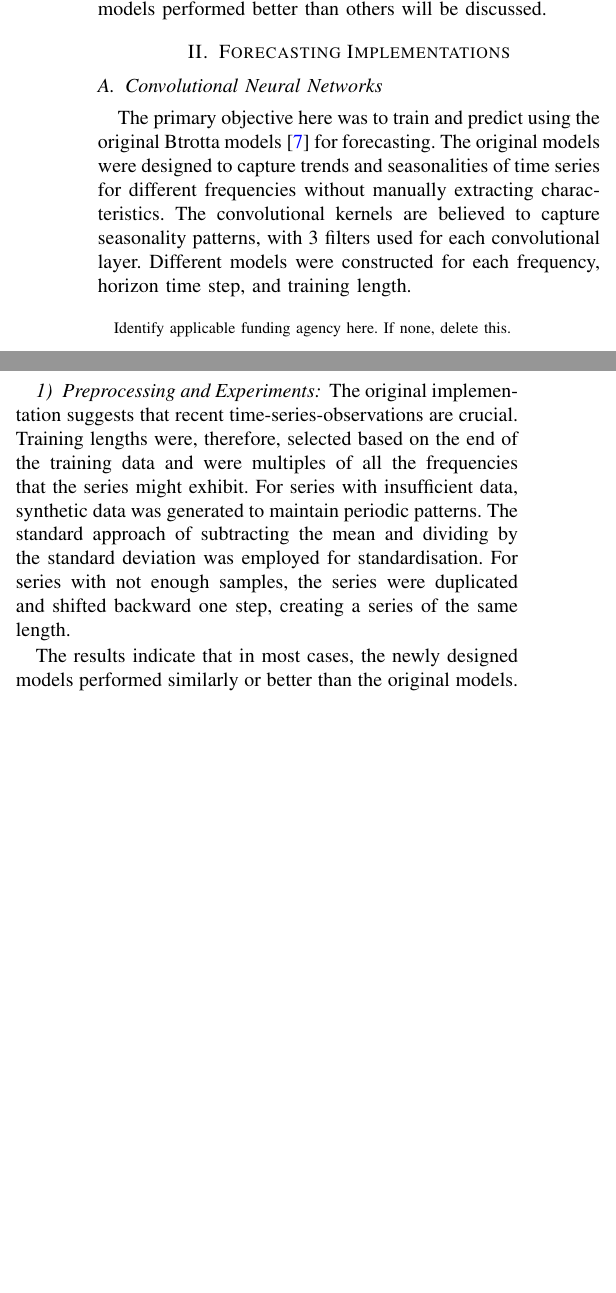
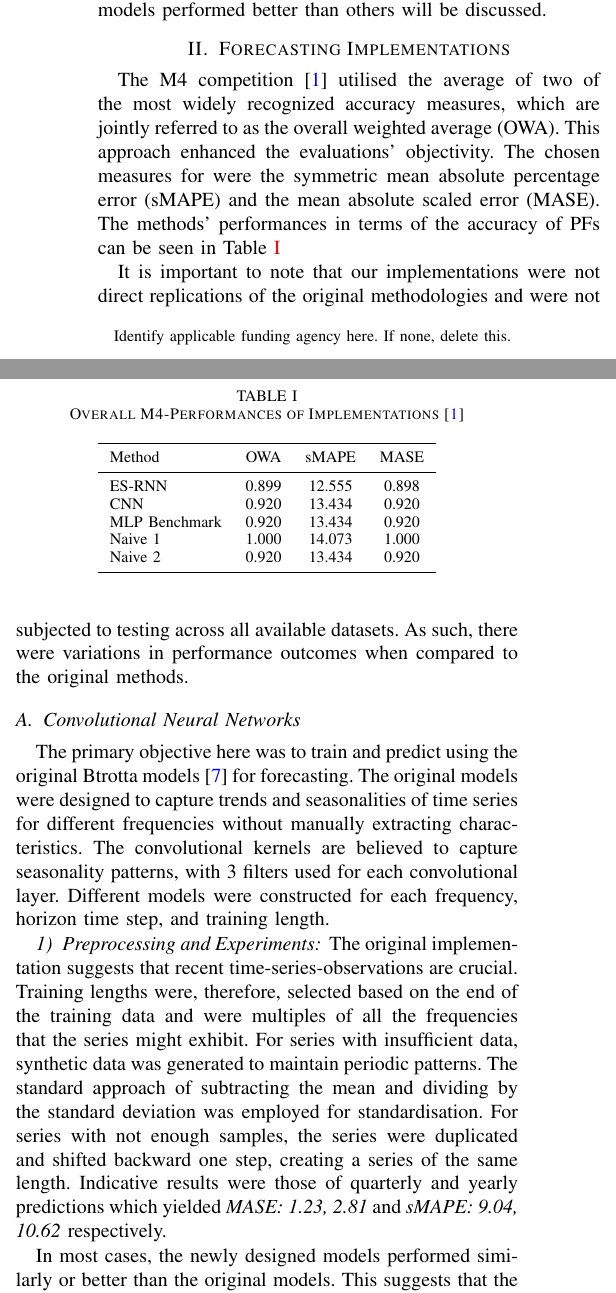
Before and after one commit to mdarm/m4-competition-approaches, a LaTeX paper (report/report.tex): two parts of the columns of page 1 of 3, joined at a grey line, cut so that both start at the same text, the shorter picture padded with empty space. Compiled offline with pdfLaTeX; a missing font is replaced by an installed copy or a similar font; a LaTeX package or settings file that is missing is left out.

Commit message:
Second draft; added metrics.

```diff
--- a/report/report.tex
+++ b/report/report.tex
@@ -4,7 +4,7 @@
 \usepackage{cite}
 \usepackage{amsmath,amssymb,amsfonts}
 \usepackage{algorithmic}
-\usepackage{graphicx}
+\usepackage{graphicx,booktabs}
 \usepackage{textcomp,url,hyperref}
 \hypersetup{
     colorlinks=true,
@@ -71,15 +71,35 @@ The subsequent sections will summarise each implementation, showcasing the metho
 
 \section{Forecasting Implementations}
 
+The M4 competition\cite{m4} utilised the average of two of the most widely recognized accuracy measures, which are jointly referred to as the overall weighted average (OWA). This approach enhanced the evaluations' objectivity. The chosen measures for were the symmetric mean absolute percentage error (sMAPE) and the mean absolute scaled error (MASE). The methods' performances in terms of the accuracy of PFs can be seen in Table~\ref{tab:metrics}
+
+\begin{table}[h]
+\centering
+\caption{Overall M4-Performances of Implementations\cite{m4}}\label{tab:metrics}
+\begin{tabular}{lccc}
+\toprule
+Method & OWA & sMAPE & MASE \\
+\midrule
+ES-RNN & 0.899 & 12.555 & 0.898 \\
+CNN & 0.920 & 13.434 & 0.920 \\
+MLP Benchmark & 0.920 & 13.434 & 0.920 \\
+Naive 1 & 1.000 & 14.073 & 1.000 \\
+Naive 2 & 0.920 & 13.434 & 0.920 \\
+\bottomrule
+\end{tabular}
+\end{table}
+
+It is important to note that our implementations were not direct replications of the original methodologies and were not subjected to testing across all available datasets. As such, there were variations in performance outcomes when compared to the original methods.
+
 \subsection{Convolutional Neural Networks}
 
 The primary objective here was to train and predict using the original Btrotta models\cite{cnn} for forecasting. The original models were designed to capture trends and seasonalities of time series for different frequencies without manually extracting characteristics. The convolutional kernels are believed to capture seasonality patterns, with 3 filters used for each convolutional layer. Different models were constructed for each frequency, horizon time step, and training length.
 
 \subsubsection{Preprocessing and Experiments}
 
-The original implementation suggests that recent time-series-observations are crucial. Training lengths were, therefore, selected based on the end of the training data and were multiples of all the frequencies that the series might exhibit. For series with insufficient data, synthetic data was generated to maintain periodic patterns. The standard approach of subtracting the mean and dividing by the standard deviation was employed for standardisation. For series with not enough samples, the series were duplicated and shifted backward one step, creating a series of the same length.
+The original implementation suggests that recent time-series-observations are crucial. Training lengths were, therefore, selected based on the end of the training data and were multiples of all the frequencies that the series might exhibit. For series with insufficient data, synthetic data was generated to maintain periodic patterns. The standard approach of subtracting the mean and dividing by the standard deviation was employed for standardisation. For series with not enough samples, the series were duplicated and shifted backward one step, creating a series of the same length. Indicative results were those of quarterly and yearly predictions which yielded \textit{MASE: 1.23, 2.81} and \textit{sMAPE: 9.04, 10.62} respectively.
 
-The results indicate that in most cases, the newly designed models performed similarly or better than the original models. This suggests that the naive forecast might be modeling some of the series' underlying patterns. For the yearly frequencies, the new models, which applied pooling and convolutional filters, performed similarly or better, indicating potential patterns in the yearly series. The monthly frequency benefited from the inclusion of naive forecasts in the results. For the daily frequency, a training length of 364 days was added, which seemed to enhance performance, suggesting that a longer history might help identify potential periodic events.
+In most cases, the newly designed models performed similarly or better than the original models. This suggests that the naive forecast might be modeling some of the series' underlying patterns. For the yearly frequencies, the new models, which applied pooling and convolutional filters, performed similarly or better, indicating potential patterns in the yearly series. The monthly frequency benefited from the inclusion of naive forecasts in the results. For the daily frequency, a training length of 364 days was added, which seemed to enhance performance, suggesting that a longer history might help identify potential periodic events.
 
 Multi-step convolutional models were also trained on varying lengths but did not yield optimal results.
 
```
Also changed, not shown: report/report.pdf (added), report/report.tex (14 more changed lines).
